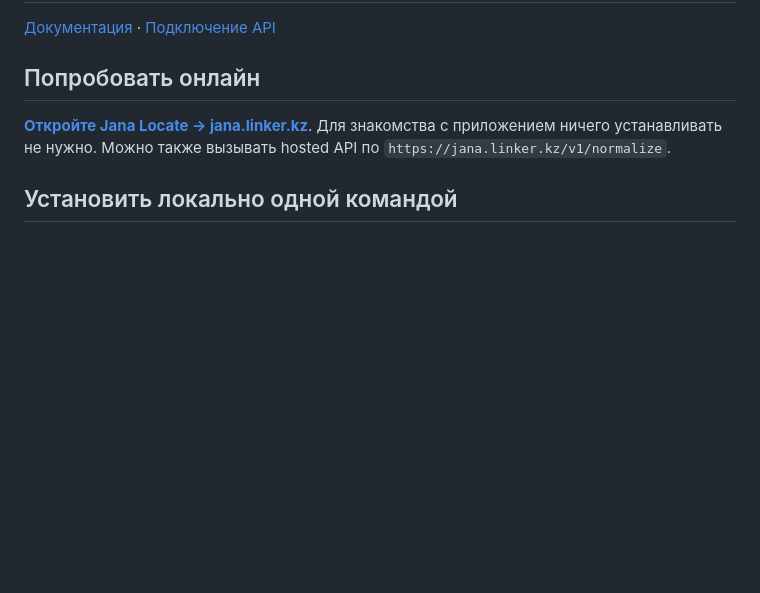
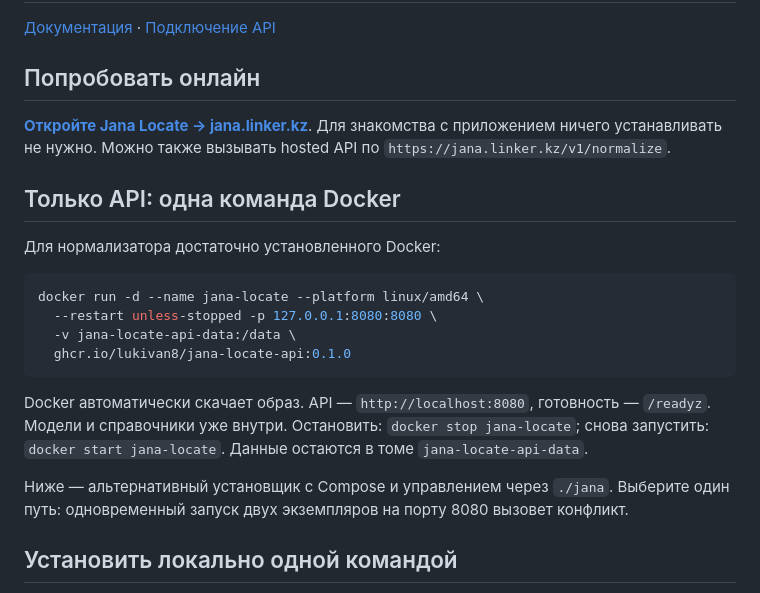
Before and after one commit to lukivan8/jana-locate, a Markdown page: docs/quickstart.md, the part around the change. Drawn GitHub-style; blank space fills up the shorter version.

````diff
--- a/docs/quickstart.md
+++ b/docs/quickstart.md
@@ -5,6 +5,21 @@
 ## Попробовать онлайн
 
 **[Откройте Jana Locate → jana.linker.kz](https://jana.linker.kz)**. Для знакомства с приложением ничего устанавливать не нужно. Можно также вызывать hosted API по `https://jana.linker.kz/v1/normalize`.
+
+## Только API: одна команда Docker
+
+Для нормализатора достаточно установленного Docker:
+
+```sh
+docker run -d --name jana-locate --platform linux/amd64 \
+  --restart unless-stopped -p 127.0.0.1:8080:8080 \
+  -v jana-locate-api-data:/data \
+  ghcr.io/lukivan8/jana-locate-api:0.1.0
+```
+
+Docker автоматически скачает образ. API — `http://localhost:8080`, готовность — `/readyz`. Модели и справочники уже внутри. Остановить: `docker stop jana-locate`; снова запустить: `docker start jana-locate`. Данные остаются в томе `jana-locate-api-data`.
+
+Ниже — альтернативный установщик с Compose и управлением через `./jana`. Выберите один путь: одновременный запуск двух экземпляров на порту 8080 вызовет конфликт.
 
 ## Установить локально одной командой
 
````
Also changed, not shown: README.md (+9 -4 lines), backend/README.md (+1 -1 lines).
